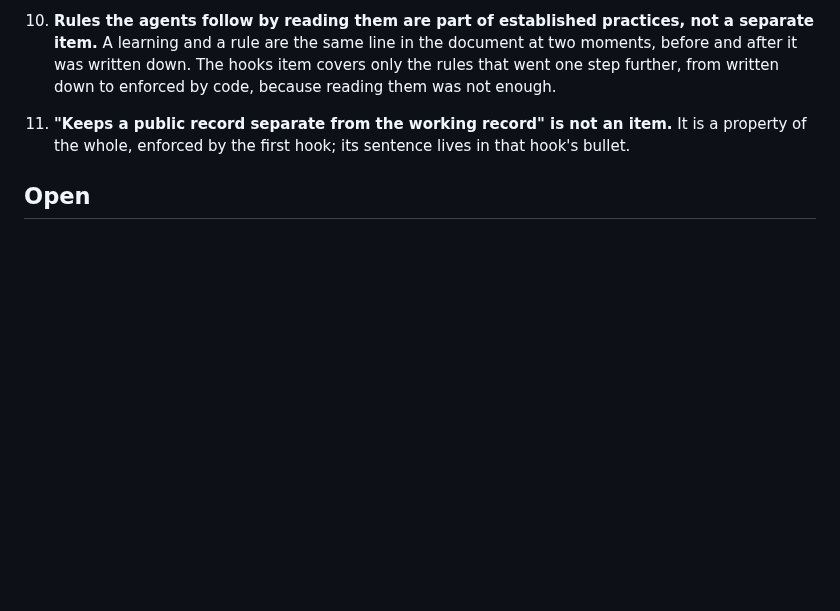
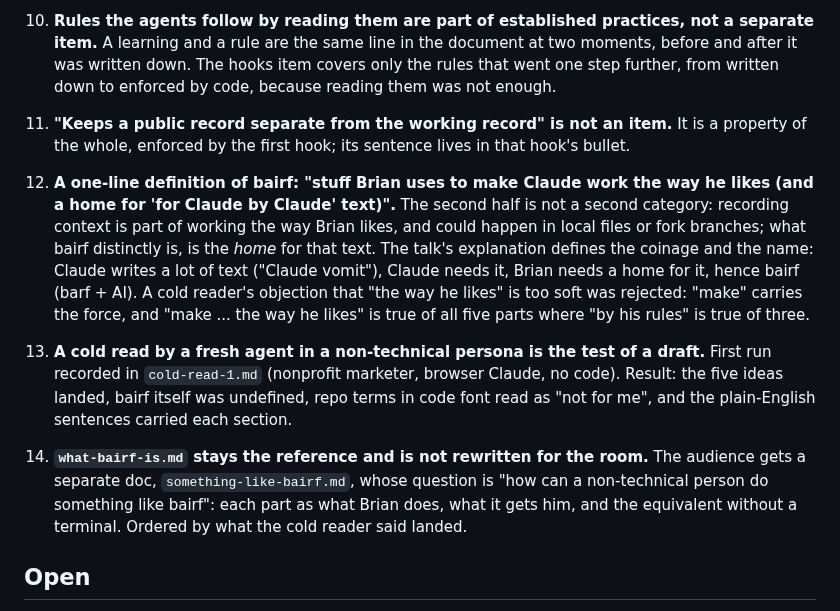
Before and after one commit to brian-smith-tcril/bairf, a Markdown page: decisions-talking-about-bairf.md, the part around the change. Drawn GitHub-style; blank space fills up the shorter version.

Commit message:
docs: audience doc shape, cold read 1, definition and cold-read decisions
Co-Authored-By: Claude Fable 5.1 <noreply@anthropic.com>

```diff
--- a/decisions-talking-about-bairf.md
+++ b/decisions-talking-about-bairf.md
@@ -24,6 +24,12 @@ Settled while preparing a deeper dive on bairf for colleagues, after a shareout
 
 11. **"Keeps a public record separate from the working record" is not an item.** It is a property of the whole, enforced by the first hook; its sentence lives in that hook's bullet.
 
+12. **A one-line definition of bairf: "stuff Brian uses to make Claude work the way he likes (and a home for 'for Claude by Claude' text)".** The second half is not a second category: recording context is part of working the way Brian likes, and could happen in local files or fork branches; what bairf distinctly is, is the *home* for that text. The talk's explanation defines the coinage and the name: Claude writes a lot of text ("Claude vomit"), Claude needs it, Brian needs a home for it, hence bairf (barf + AI). A cold reader's objection that "the way he likes" is too soft was rejected: "make" carries the force, and "make ... the way he likes" is true of all five parts where "by his rules" is true of three.
+
+13. **A cold read by a fresh agent in a non-technical persona is the test of a draft.** First run recorded in `cold-read-1.md` (nonprofit marketer, browser Claude, no code). Result: the five ideas landed, bairf itself was undefined, repo terms in code font read as "not for me", and the plain-English sentences carried each section.
+
+14. **`what-bairf-is.md` stays the reference and is not rewritten for the room.** The audience gets a separate doc, `something-like-bairf.md`, whose question is "how can a non-technical person do something like bairf": each part as what Brian does, what it gets him, and the equivalent without a terminal. Ordered by what the cold reader said landed.
+
 ## Open
 
 - Item 1's body under "Established practices" has not been worked through.
```
Also changed, not shown: cold-read-1.md (added, +204 -0 lines), something-like-bairf.md (added, +56 -0 lines).
